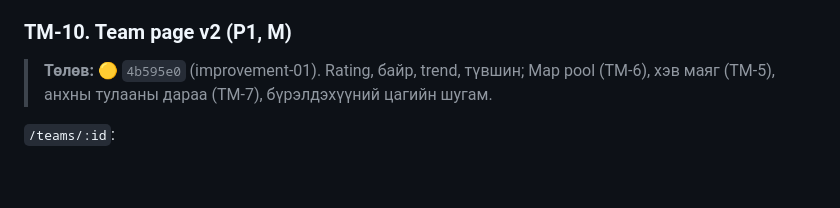
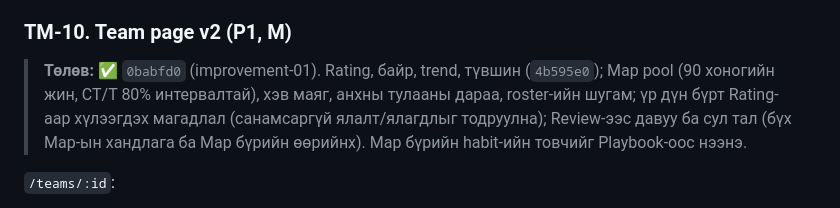
Before and after one commit to GansukhB/cs-analyze, a Markdown page: docs/plans/05-team-analytics.md, the part around the change. Rendered like a GitHub page; blank space fills up the shorter version.

Commit message:
Plans: Team page, roles and veto lab status
Co-Authored-By: Claude Opus 5.5 <noreply@anthropic.com>

```diff
--- a/docs/plans/05-team-analytics.md
+++ b/docs/plans/05-team-analytics.md
@@ -180,7 +180,7 @@ Map, Side бүрээр хэмжигдэх хэмжүүрүүд. Бүгд Pool-т
 
 ### TM-10. Team page v2 (P1, M)
 
-> **Төлөв:** 🟡 `4b595e0` (improvement-01). Rating, байр, trend, түвшин; Map pool (TM-6), хэв маяг (TM-5), анхны тулааны дараа (TM-7), бүрэлдэхүүний цагийн шугам.
+> **Төлөв:** ✅ `0babfd0` (improvement-01). Rating, байр, trend, түвшин (`4b595e0`); Map pool (90 хоногийн жин, CT/T 80% интервалтай), хэв маяг, анхны тулааны дараа, roster-ийн шугам; үр дүн бүрт Rating-аар хүлээгдэх магадлал (санамсаргүй ялалт/ялагдлыг тодруулна); Review-ээс давуу ба сул тал (бүх Map-ын хандлага ба Map бүрийн өөрийнх). Map бүрийн habit-ийн товчийг Playbook-оос нээнэ.
 
 `/teams/:id`:
 
```
Also changed, not shown: docs/plans/04-player-analytics.md (+1 -1 lines), docs/plans/06-game-plan.md (+1 -1 lines).
